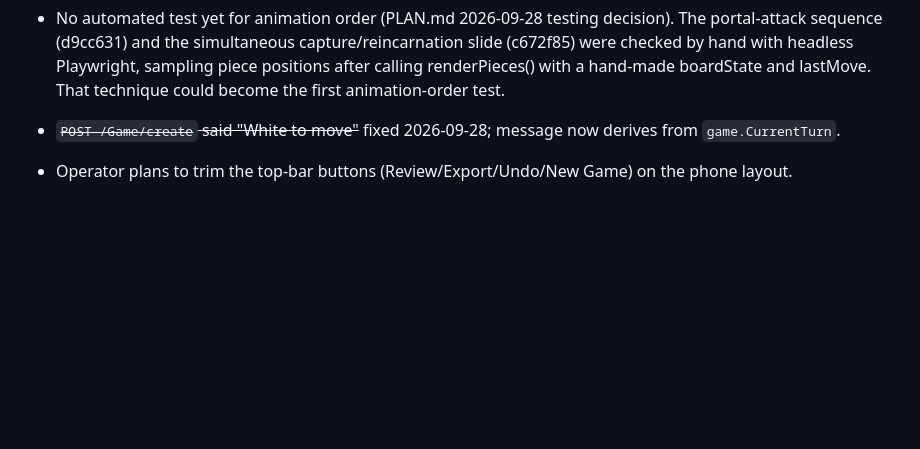
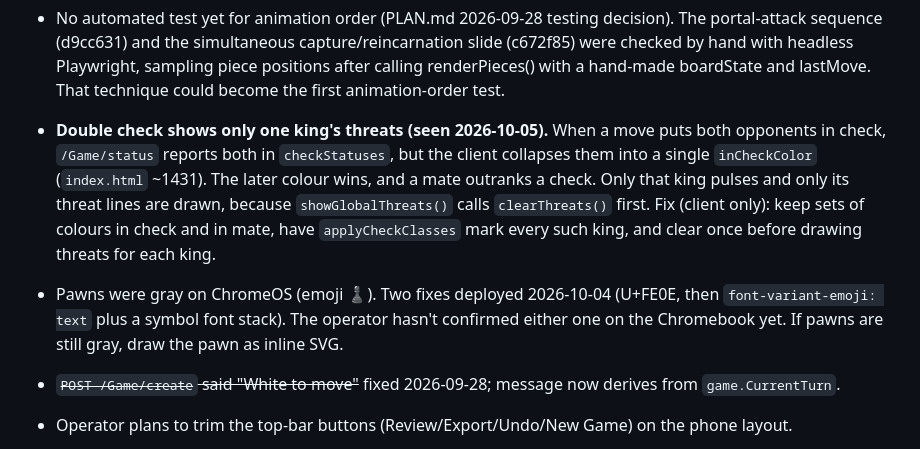
Before and after one commit to mcfnord/hc26, a Markdown page: TODO.md, the part around the change. Drawn GitHub-style; blank space fills up the shorter version.

Commit message:
TODO: stow double-check threat display bug and pending Chromebook pawn check
Co-Authored-By: Claude Opus 5.5 <noreply@anthropic.com>
Claude-Session: https://claude.ai/code/session_016N6tt84G3f6A7H5oKtjoG8

```diff
--- a/TODO.md
+++ b/TODO.md
@@ -21,6 +21,18 @@
   slide (c672f85) were checked by hand with headless Playwright, sampling piece
   positions after calling renderPieces() with a hand-made boardState and lastMove.
   That technique could become the first animation-order test.
+
+- **Double check shows only one king's threats (seen 2026-10-05).** When a move puts
+  both opponents in check, `/Game/status` reports both in `checkStatuses`, but the
+  client collapses them into a single `inCheckColor` (`index.html` ~1431). The later
+  colour wins, and a mate outranks a check. Only that king pulses and only its threat
+  lines are drawn, because `showGlobalThreats()` calls `clearThreats()` first.
+  Fix (client only): keep sets of colours in check and in mate, have
+  `applyCheckClasses` mark every such king, and clear once before drawing threats
+  for each king.
+- Pawns were gray on ChromeOS (emoji ♟). Two fixes deployed 2026-10-04 (U+FE0E, then
+  `font-variant-emoji: text` plus a symbol font stack). The operator hasn't confirmed
+  either one on the Chromebook yet. If pawns are still gray, draw the pawn as inline SVG.
 
 - ~~`POST /Game/create` said "White to move"~~ fixed 2026-09-28; message now derives from `game.CurrentTurn`.
 - Operator plans to trim the top-bar buttons (Review/Export/Undo/New Game) on the phone layout.
```
